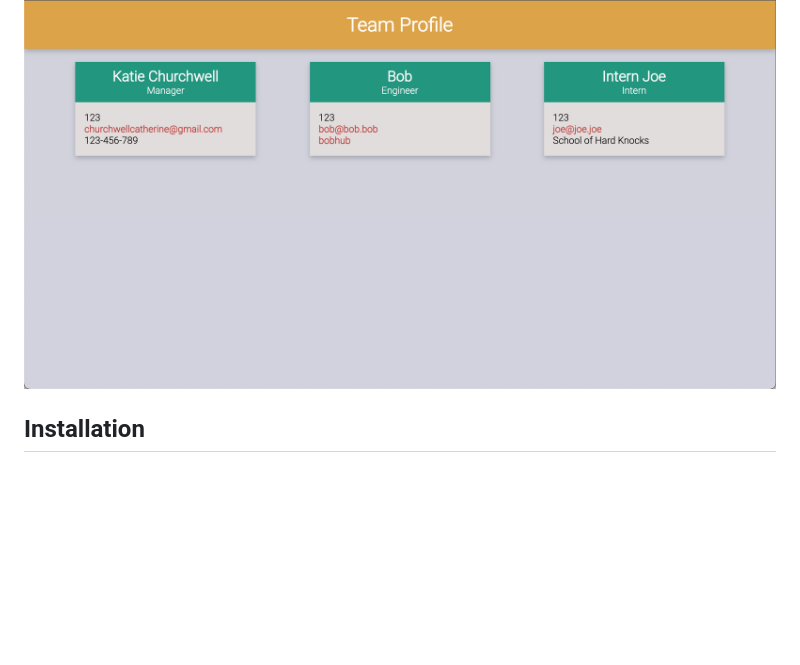
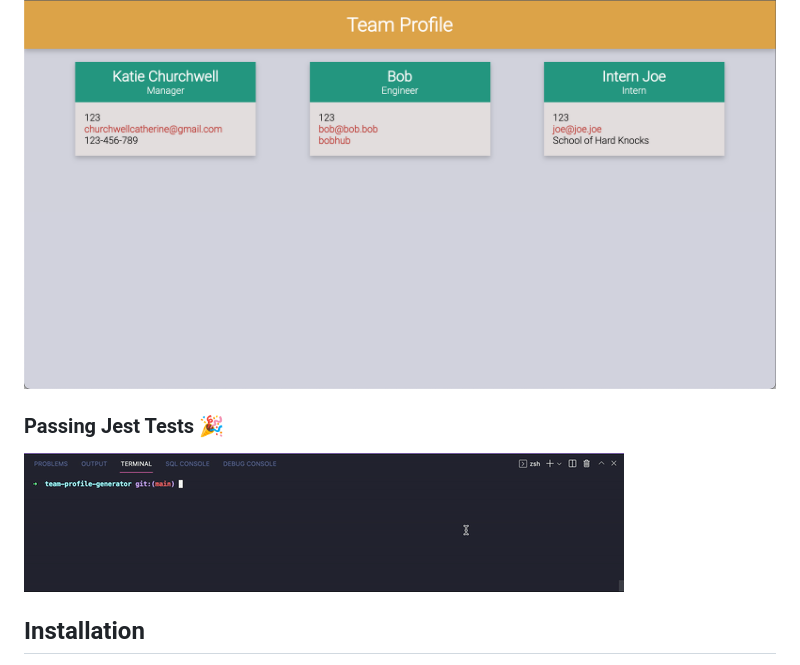
Before and after one commit to katiechurchwell/team-profile-generator, a Markdown page: README.md, the part around the change. Drawn GitHub-style; pictures changed too: images/jest-tests.gif (added); blank space fills up the shorter version.

Commit message:
add jest tests demo

```diff
--- a/README.md
+++ b/README.md
@@ -15,6 +15,9 @@ Command-line application that takes in information about employees and generates
 ### Example of Team Profile:
 !["Example profile page"](/images/page-example.png)
 
+### Passing Jest Tests :tada:
+!["Passing Jest tests -- yahoo!"](/images/jest-tests.gif)
+
 ## Installation
 Clone the respository to your machine. Initialize NPM (`npm init -y`) and install inquirer (`npm i inquirer`) before running.
 
```
